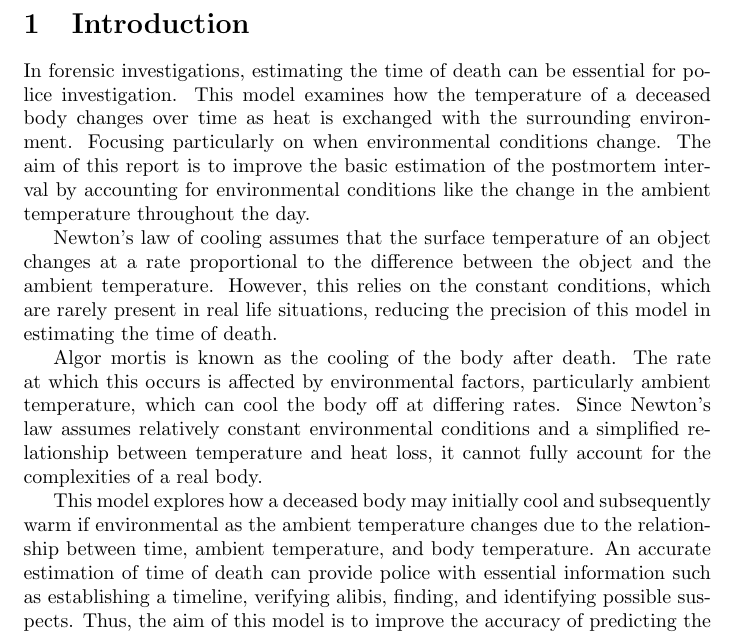
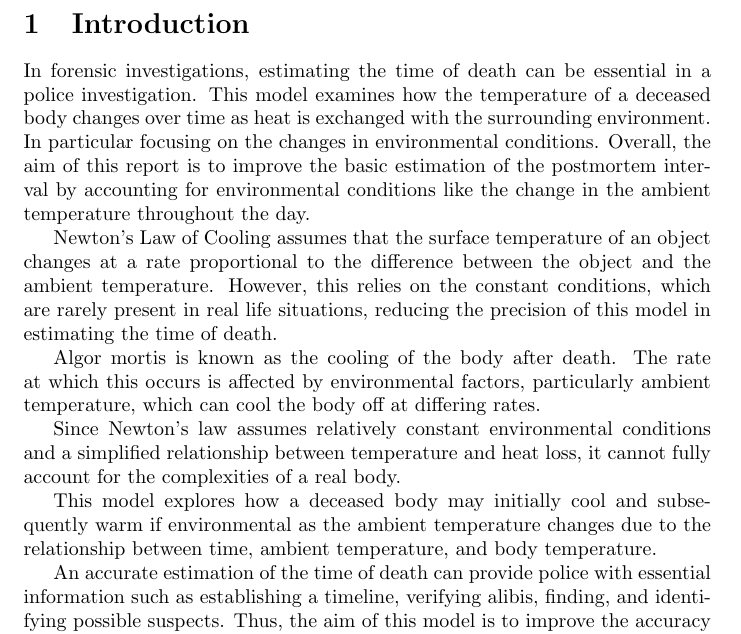
Before and after one commit to tluke2z/math1800_group_project, a LaTeX document (group_project.tex): part of page 3 of 5, cut so that both start at the same text. Compiled offline with pdfLaTeX.

Commit message:
Update group_project.tex

```diff
--- a/group_project.tex
+++ b/group_project.tex
@@ -15,14 +15,17 @@
 \newpage
 
 \section{Introduction}
-In forensic investigations, estimating the time of death can be essential for police investigation. This model examines how the temperature of a deceased body changes over time as heat is exchanged with the surrounding environment. Focusing particularly on when environmental conditions change. The aim of this report is to improve the basic estimation of the postmortem interval by accounting for environmental conditions like the change in the ambient temperature throughout the day.
+In forensic investigations, estimating the time of death can be essential in a police investigation. This model examines how the temperature of a deceased body changes over time as heat is exchanged with the surrounding environment. In particular focusing on the changes in environmental conditions. Overall, the aim of this report is to improve the basic estimation of the postmortem interval by accounting for environmental conditions like the change in the ambient temperature throughout the day.
 
-Newton’s law of cooling assumes that the surface temperature of an object changes at a rate proportional to the difference between the object and the ambient temperature. However, this relies on the constant conditions, which are rarely present in real life situations, reducing the precision of this model in estimating the time of death.
+Newton’s Law of Cooling assumes that the surface temperature of an object changes at a rate proportional to the difference between the object and the ambient temperature. However, this relies on the constant conditions, which are rarely present in real life situations, reducing the precision of this model in estimating the time of death.
 
-Algor mortis is known as the cooling of the body after death. The rate at which this occurs is affected by environmental factors, particularly ambient temperature, which can cool the body off at differing rates. Since Newton’s law assumes relatively constant environmental conditions and a simplified relationship between temperature and heat loss, it cannot fully account for the complexities of a real body.
+Algor mortis is known as the cooling of the body after death. The rate at which this occurs is affected by environmental factors, particularly ambient temperature, which can cool the body off at differing rates.
+
+Since Newton’s law assumes relatively constant environmental conditions and a simplified relationship between temperature and heat loss, it cannot fully account for the complexities of a real body.
 
 This model explores how a deceased body may initially cool and subsequently warm if environmental as the ambient temperature changes due to the relationship between time, ambient temperature, and body temperature.
-An accurate estimation of time of death can provide police with essential information such as establishing a timeline, verifying alibis, finding, and identifying possible suspects. Thus, the aim of this model is to improve the accuracy of predicting the postmortem interval by considering external factors.
+
+An accurate estimation of the time of death can provide police with essential information such as establishing a timeline, verifying alibis, finding, and identifying possible suspects. Thus, the aim of this model is to improve the accuracy of predicting the postmortem interval by considering external factors.
 
 \section{Mathematical Formulation and Solutions of Equations}
 %FORMULATION
```
